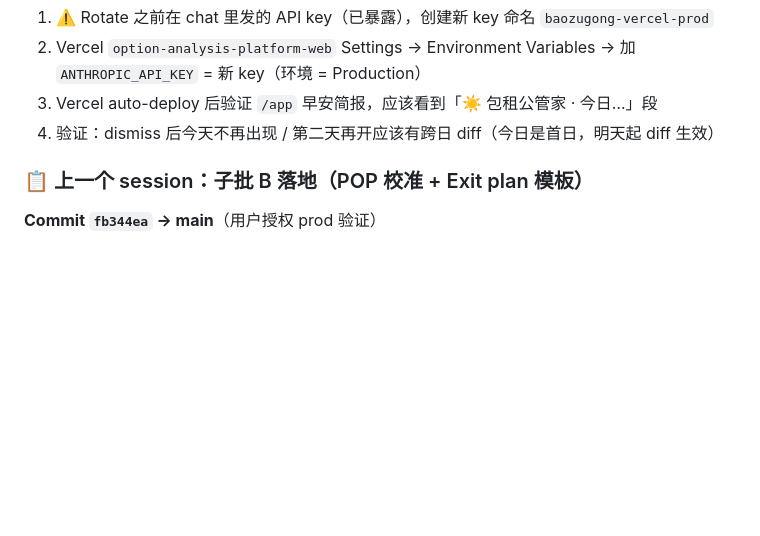
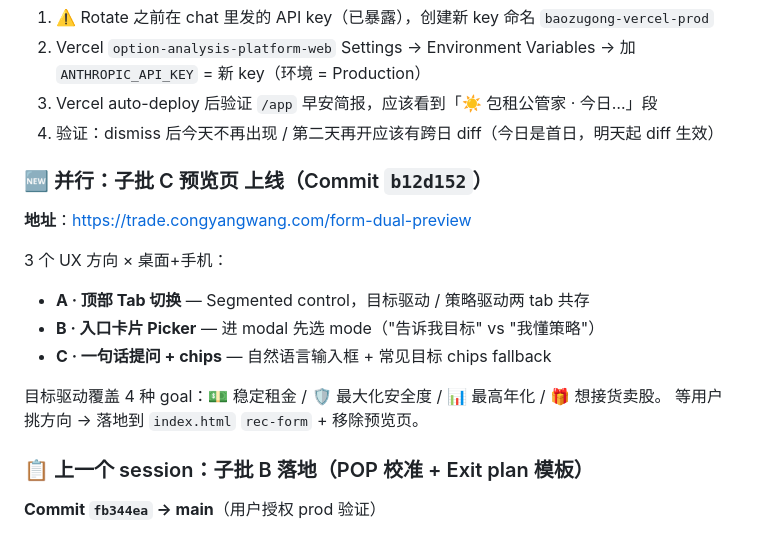
Before and after one commit to genki3ng/option-analysis-platform, a Markdown page: HANDOFF.md, the part around the change. Drawn GitHub-style; blank space fills up the shorter version.

Commit message:
docs: HANDOFF — 子批 C 预览页上线 (form-dual-preview)

```diff
--- a/HANDOFF.md
+++ b/HANDOFF.md
@@ -56,6 +56,18 @@
 2. Vercel `option-analysis-platform-web` Settings → Environment Variables → 加 `ANTHROPIC_API_KEY` = 新 key（环境 = Production）
 3. Vercel auto-deploy 后验证 `/app` 早安简报，应该看到「☀️ 包租公管家 · 今日…」段
 4. 验证：dismiss 后今天不再出现 / 第二天再开应该有跨日 diff（今日是首日，明天起 diff 生效）
+
+### 🆕 并行：子批 C 预览页 上线（Commit `b12d152`）
+
+**地址**：https://trade.congyangwang.com/form-dual-preview
+
+3 个 UX 方向 × 桌面+手机：
+- **A · 顶部 Tab 切换** — Segmented control，目标驱动 / 策略驱动两 tab 共存
+- **B · 入口卡片 Picker** — 进 modal 先选 mode（"告诉我目标" vs "我懂策略"）
+- **C · 一句话提问 + chips** — 自然语言输入框 + 常见目标 chips fallback
+
+目标驱动覆盖 4 种 goal：💵 稳定租金 / 🛡 最大化安全度 / 📊 最高年化 / 🎁 想接货卖股。
+等用户挑方向 → 落地到 `index.html` `rec-form` + 移除预览页。
 
 ### 📋 上一个 session：子批 B 落地（POP 校准 + Exit plan 模板）
 
```
